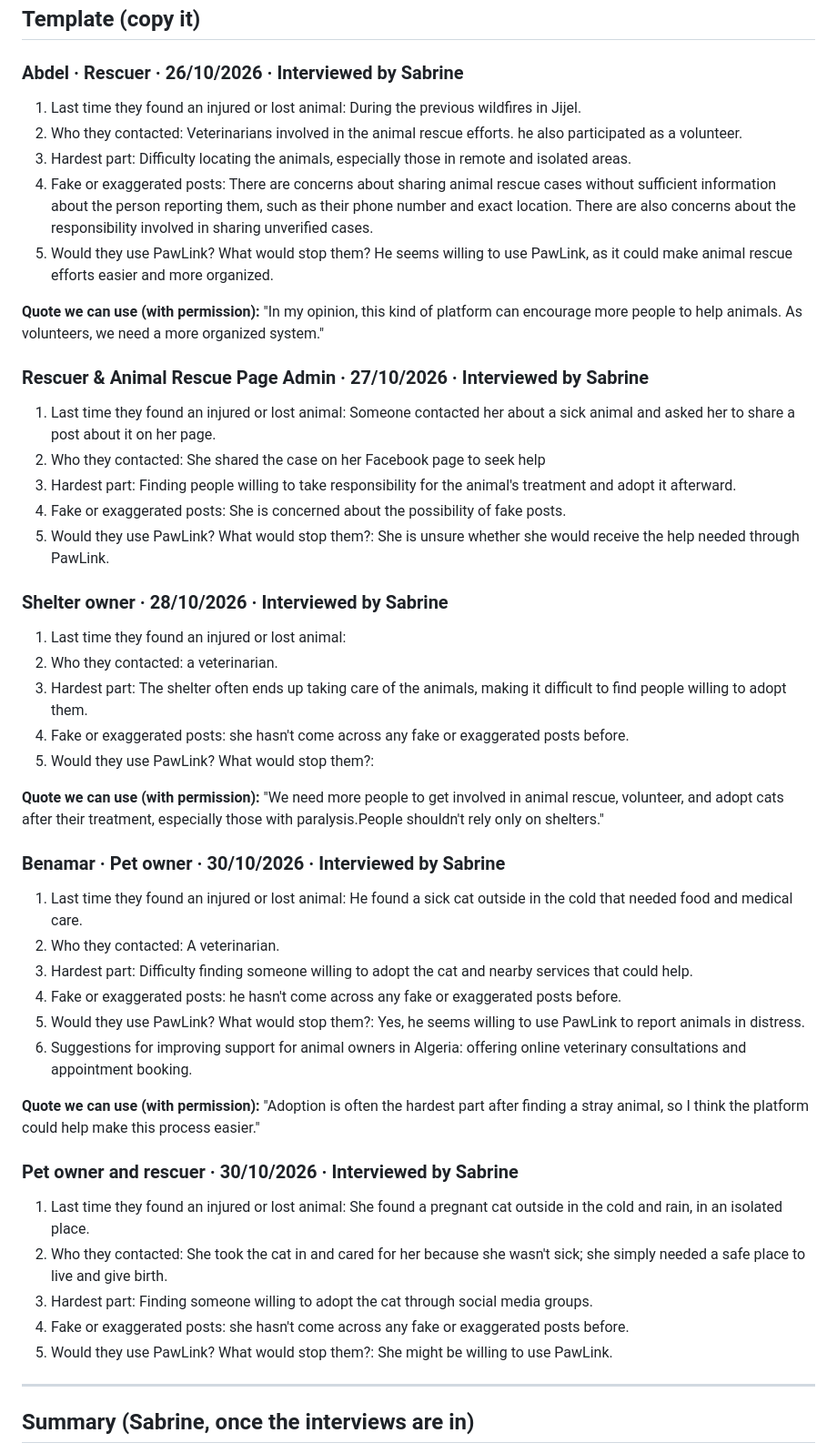
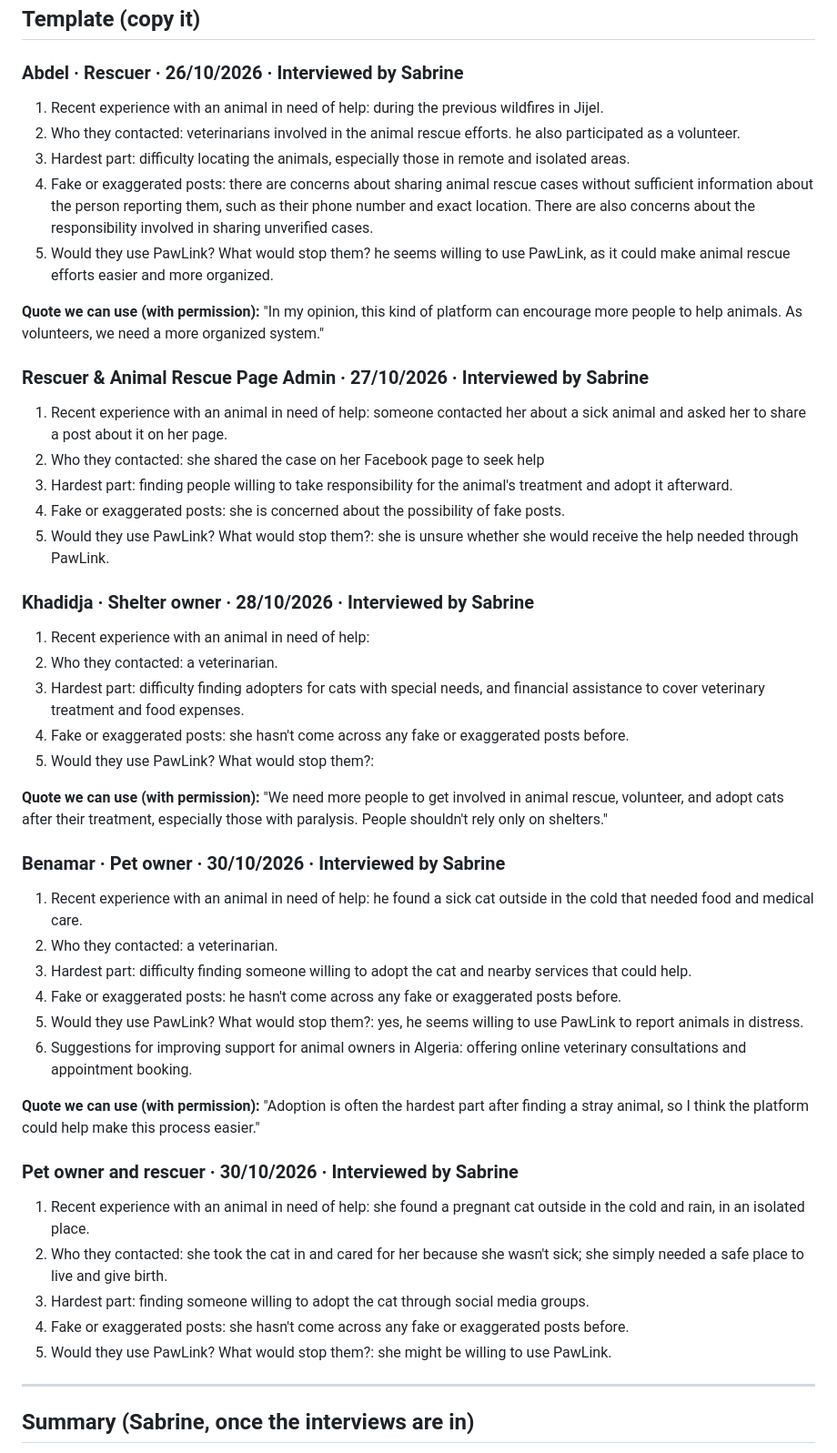
Before and after one commit to Maelryn/PAWLINK, a Markdown page: docs/research/interviews.md, the part around the change. Shown at 91% size. Drawn GitHub-style.

```diff
--- a/docs/research/interviews.md
+++ b/docs/research/interviews.md
@@ -5,47 +5,47 @@ Thirduni gives top marks for "evidence you talked to somebody who actually has t
 ## Template (copy it)
 
 ### Abdel · Rescuer · 26/10/2026 · Interviewed by Sabrine
-1. Last time they found an injured or lost animal: During the previous wildfires in Jijel.
-2. Who they contacted: Veterinarians involved in the animal rescue efforts. he also participated as a volunteer.
-3. Hardest part: Difficulty locating the animals, especially those in remote and isolated areas.
-4. Fake or exaggerated posts: There are concerns about sharing animal rescue cases without sufficient information about the person reporting them, such as their phone number and exact location. There are also concerns about the responsibility involved in sharing unverified cases.
-5. Would they use PawLink? What would stop them? He seems willing to use PawLink, as it could make animal rescue efforts easier and more organized.
+1. Recent experience with an animal in need of help: during the previous wildfires in Jijel.
+2. Who they contacted: veterinarians involved in the animal rescue efforts. he also participated as a volunteer.
+3. Hardest part: difficulty locating the animals, especially those in remote and isolated areas.
+4. Fake or exaggerated posts: there are concerns about sharing animal rescue cases without sufficient information about the person reporting them, such as their phone number and exact location. There are also concerns about the responsibility involved in sharing unverified cases.
+5. Would they use PawLink? What would stop them? he seems willing to use PawLink, as it could make animal rescue efforts easier and more organized.
 
 **Quote we can use (with permission):** "In my opinion, this kind of platform can encourage more people to help animals. As volunteers, we need a more organized system."
 
 ### Rescuer & Animal Rescue Page Admin · 27/10/2026 · Interviewed by Sabrine
-1. Last time they found an injured or lost animal: Someone contacted her about a sick animal and asked her to share a post about it on her page.
-2. Who they contacted: She shared the case on her Facebook page to seek help
-3. Hardest part: Finding people willing to take responsibility for the animal's treatment and adopt it afterward.
-4. Fake or exaggerated posts: She is concerned about the possibility of fake posts.
-5. Would they use PawLink? What would stop them?: She is unsure whether she would receive the help needed through PawLink.
+1. Recent experience with an animal in need of help: someone contacted her about a sick animal and asked her to share a post about it on her page.
+2. Who they contacted: she shared the case on her Facebook page to seek help
+3. Hardest part: finding people willing to take responsibility for the animal's treatment and adopt it afterward.
+4. Fake or exaggerated posts: she is concerned about the possibility of fake posts.
+5. Would they use PawLink? What would stop them?: she is unsure whether she would receive the help needed through PawLink.
 
-### Shelter owner · 28/10/2026 · Interviewed by Sabrine
-1. Last time they found an injured or lost animal:
+### Khadidja · Shelter owner · 28/10/2026 · Interviewed by Sabrine
+1. Recent experience with an animal in need of help:
 2. Who they contacted: a veterinarian.
-3. Hardest part: The shelter often ends up taking care of the animals, making it difficult to find people willing to adopt them.
+3. Hardest part: difficulty finding adopters for cats with special needs, and financial assistance to cover veterinary treatment and food expenses.
 4. Fake or exaggerated posts: she hasn't come across any fake or exaggerated posts before.
 5. Would they use PawLink? What would stop them?:
 
-**Quote we can use (with permission):** "We need more people to get involved in animal rescue, volunteer, and adopt cats after their treatment, especially those with paralysis.People shouldn't rely only on shelters."
+**Quote we can use (with permission):** "We need more people to get involved in animal rescue, volunteer, and adopt cats after their treatment, especially those with paralysis. People shouldn't rely only on shelters."
 
 ### Benamar · Pet owner · 30/10/2026 · Interviewed by Sabrine
-1. Last time they found an injured or lost animal: He found a sick cat outside in the cold that needed food and medical care.
-2. Who they contacted: A veterinarian.
-3. Hardest part: Difficulty finding someone willing to adopt the cat and nearby services that could help.
+1. Recent experience with an animal in need of help: he found a sick cat outside in the cold that needed food and medical care.
+2. Who they contacted: a veterinarian.
+3. Hardest part: difficulty finding someone willing to adopt the cat and nearby services that could help.
 4. Fake or exaggerated posts: he hasn't come across any fake or exaggerated posts before.
-5. Would they use PawLink? What would stop them?: Yes, he seems willing to use PawLink to report animals in distress.
+5. Would they use PawLink? What would stop them?: yes, he seems willing to use PawLink to report animals in distress.
 6. Suggestions for improving support for animal owners in Algeria: offering online veterinary consultations and appointment booking.
 
 
 **Quote we can use (with permission):** "Adoption is often the hardest part after finding a stray animal, so I think the platform could help make this process easier."
 
 ### Pet owner and rescuer · 30/10/2026 · Interviewed by Sabrine
-1. Last time they found an injured or lost animal: She found a pregnant cat outside in the cold and rain, in an isolated place.
-2. Who they contacted: She took the cat in and cared for her because she wasn't sick; she simply needed a safe place to live and give birth.
-3. Hardest part: Finding someone willing to adopt the cat through social media groups.
+1. Recent experience with an animal in need of help: she found a pregnant cat outside in the cold and rain, in an isolated place.
+2. Who they contacted: she took the cat in and cared for her because she wasn't sick; she simply needed a safe place to live and give birth.
+3. Hardest part: finding someone willing to adopt the cat through social media groups.
 4. Fake or exaggerated posts: she hasn't come across any fake or exaggerated posts before.
-5. Would they use PawLink? What would stop them?: She might be willing to use PawLink.
+5. Would they use PawLink? What would stop them?: she might be willing to use PawLink.
 
 ---
 
```
